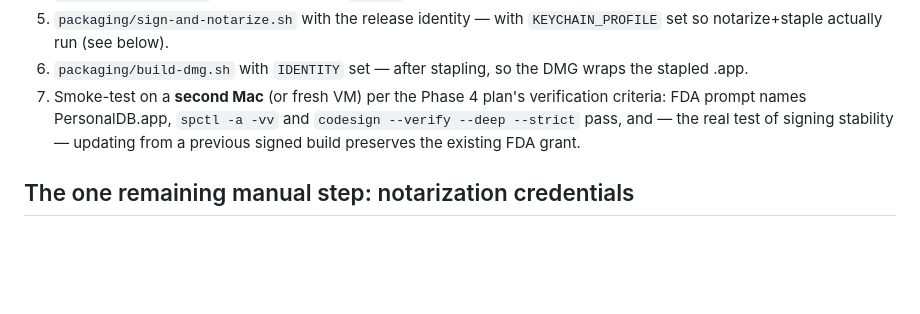
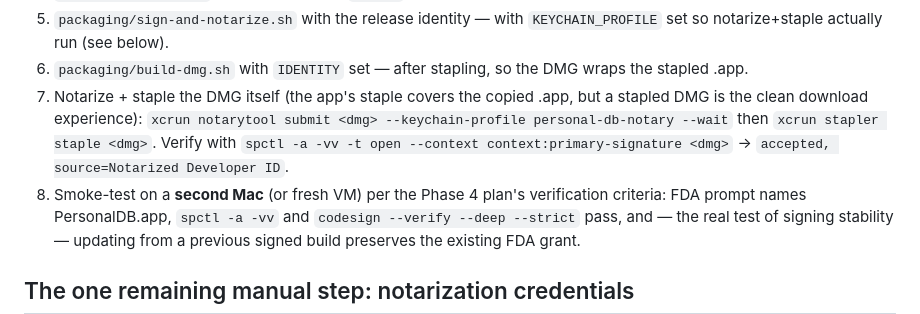
Before and after one commit to intelc/personal-db, a Markdown page: packaging/README.md, the part around the change. Rendered like a GitHub page; blank space fills up the shorter version.

Commit message:
Add DMG notarization step to release checklist
Co-Authored-By: Claude Fable 5 <noreply@anthropic.com>

```diff
--- a/packaging/README.md
+++ b/packaging/README.md
@@ -256,7 +256,13 @@ exists, not a side detail:
    `KEYCHAIN_PROFILE` set so notarize+staple actually run (see below).
 6. `packaging/build-dmg.sh` with `IDENTITY` set — after stapling, so the
    DMG wraps the stapled .app.
-7. Smoke-test on a **second Mac** (or fresh VM) per the Phase 4 plan's
+7. Notarize + staple the DMG itself (the app's staple covers the copied
+   .app, but a stapled DMG is the clean download experience):
+   `xcrun notarytool submit <dmg> --keychain-profile personal-db-notary --wait`
+   then `xcrun stapler staple <dmg>`. Verify with
+   `spctl -a -vv -t open --context context:primary-signature <dmg>` →
+   `accepted, source=Notarized Developer ID`.
+8. Smoke-test on a **second Mac** (or fresh VM) per the Phase 4 plan's
    verification criteria: FDA prompt names PersonalDB.app, `spctl -a -vv`
    and `codesign --verify --deep --strict` pass, and — the real test of
    signing stability — updating from a previous signed build preserves the
```
